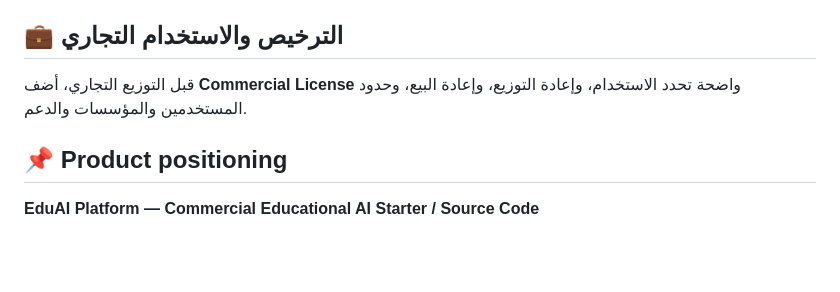
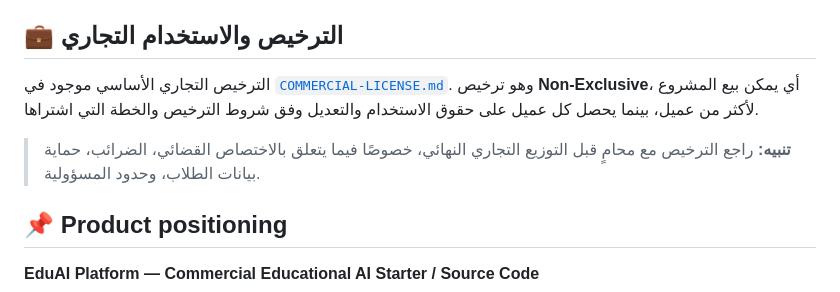
Before and after one commit to antoonsaint7-cyber/EduAI-Platform, a Markdown page: README.md, the part around the change. Drawn GitHub-style; blank space fills up the shorter version.

Commit message:
docs: link commercial license from README

```diff
--- a/README.md
+++ b/README.md
@@ -164,7 +164,9 @@ GitHub Actions يشغّل اختبارات المشروع وAPI smoke وeducatio
 
 ## 💼 الترخيص والاستخدام التجاري
 
-قبل التوزيع التجاري، أضف **Commercial License** واضحة تحدد الاستخدام، وإعادة التوزيع، وإعادة البيع، وحدود المستخدمين والمؤسسات والدعم.
+الترخيص التجاري الأساسي موجود في [`COMMERCIAL-LICENSE.md`](COMMERCIAL-LICENSE.md). وهو ترخيص **Non-Exclusive**، أي يمكن بيع المشروع لأكثر من عميل، بينما يحصل كل عميل على حقوق الاستخدام والتعديل وفق شروط الترخيص والخطة التي اشتراها.
+
+> **تنبيه:** راجع الترخيص مع محامٍ قبل التوزيع التجاري النهائي، خصوصًا فيما يتعلق بالاختصاص القضائي، الضرائب، حماية بيانات الطلاب، وحدود المسؤولية.
 
 ## 📌 Product positioning
 
```
